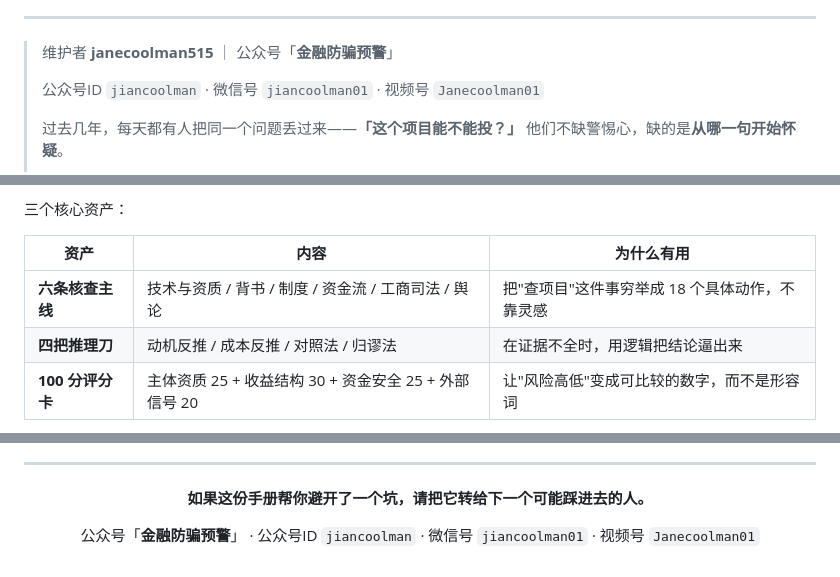
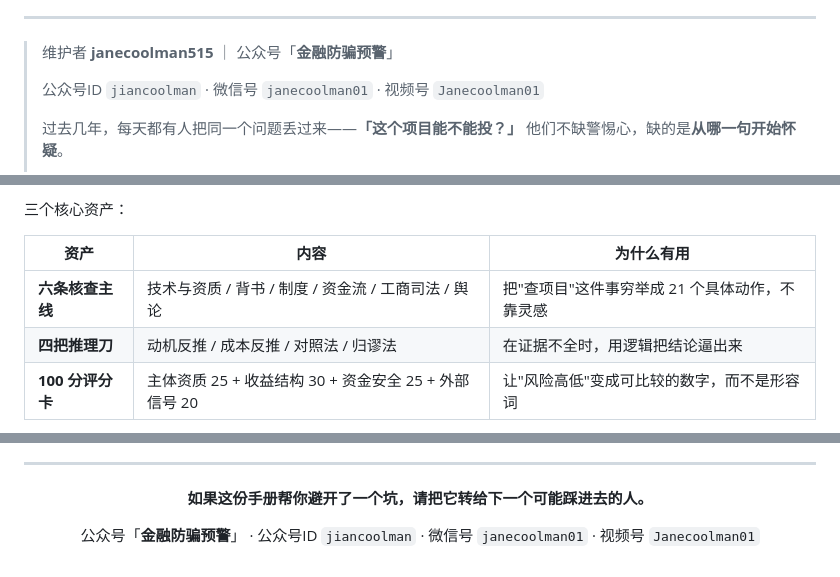
Before and after one commit to janecoolman515/fund-anti-fraud, a Markdown page: README.md, 3 parts joined by grey strips. GitHub-like rendering.

```diff
--- a/README.md
+++ b/README.md
@@ -21,7 +21,7 @@
 
 > 维护者 **janecoolman515** ｜ 公众号「**金融防骗预警**」
 >
-> 公众号ID `jiancoolman` · 微信号 `jiancoolman01` · 视频号 `Janecoolman01`
+> 公众号ID `jiancoolman` · 微信号 `janecoolman01` · 视频号 `Janecoolman01`
 >
 > 过去几年，每天都有人把同一个问题丢过来——**「这个项目能不能投？」**
 > 他们不缺警惕心，缺的是**从哪一句开始怀疑**。
@@ -100,7 +100,7 @@
 
 | 资产 | 内容 | 为什么有用 |
 |---|---|---|
-| **六条核查主线** | 技术与资质 / 背书 / 制度 / 资金流 / 工商司法 / 舆论 | 把"查项目"这件事穷举成 18 个具体动作，不靠灵感 |
+| **六条核查主线** | 技术与资质 / 背书 / 制度 / 资金流 / 工商司法 / 舆论 | 把"查项目"这件事穷举成 21 个具体动作，不靠灵感 |
 | **四把推理刀** | 动机反推 / 成本反推 / 对照法 / 归谬法 | 在证据不全时，用逻辑把结论逼出来 |
 | **100 分评分卡** | 主体资质 25 + 收益结构 30 + 资金安全 25 + 外部信号 20 | 让"风险高低"变成可比较的数字，而不是形容词 |
 
@@ -633,6 +633,6 @@ python tools/report_builder.py examples/sample-case.json -o REPORT.md
 
 **如果这份手册帮你避开了一个坑，请把它转给下一个可能踩进去的人。**
 
-公众号「**金融防骗预警**」 · 公众号ID `jiancoolman` · 微信号 `jiancoolman01` · 视频号 `Janecoolman01`
+公众号「**金融防骗预警**」 · 公众号ID `jiancoolman` · 微信号 `janecoolman01` · 视频号 `Janecoolman01`
 
 </div>
```
Also changed, not shown: README_EN.md (+33 -7 lines), SKILL.md (+2 -2 lines).
